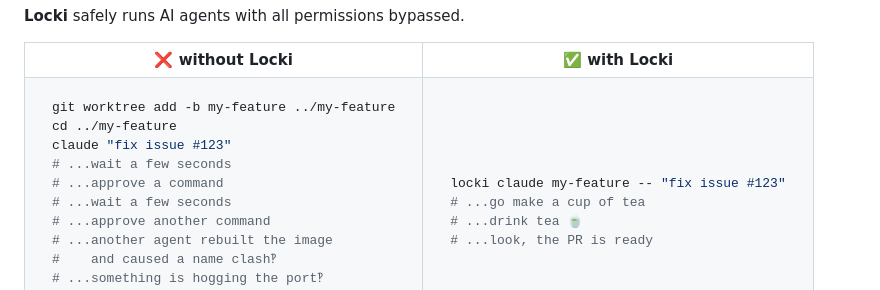
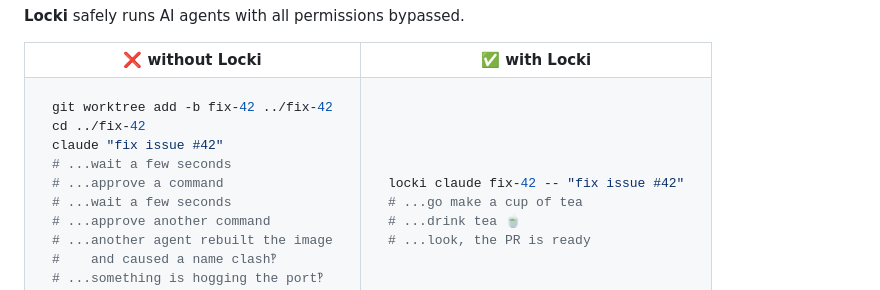
Before and after one commit to JanPokorny/locki, a Markdown page: README.md, the part around the change. Drawn GitHub-style.

Commit message:
fix: even narrower

````diff
--- a/README.md
+++ b/README.md
@@ -47,9 +47,9 @@
 <td>
 
 ```sh
-git worktree add -b my-feature ../my-feature
-cd ../my-feature
-claude "fix issue #123"
+git worktree add -b fix-42 ../fix-42
+cd ../fix-42
+claude "fix issue #42"
 # ...wait a few seconds
 # ...approve a command
 # ...wait a few seconds
@@ -65,7 +65,7 @@ claude "fix issue #123"
 <td>
 
 ```sh
-locki claude my-feature -- "fix issue #123"
+locki claude fix-42 -- "fix issue #42"
 # ...go make a cup of tea
 # ...drink tea 🍵
 # ...look, the PR is ready
````
